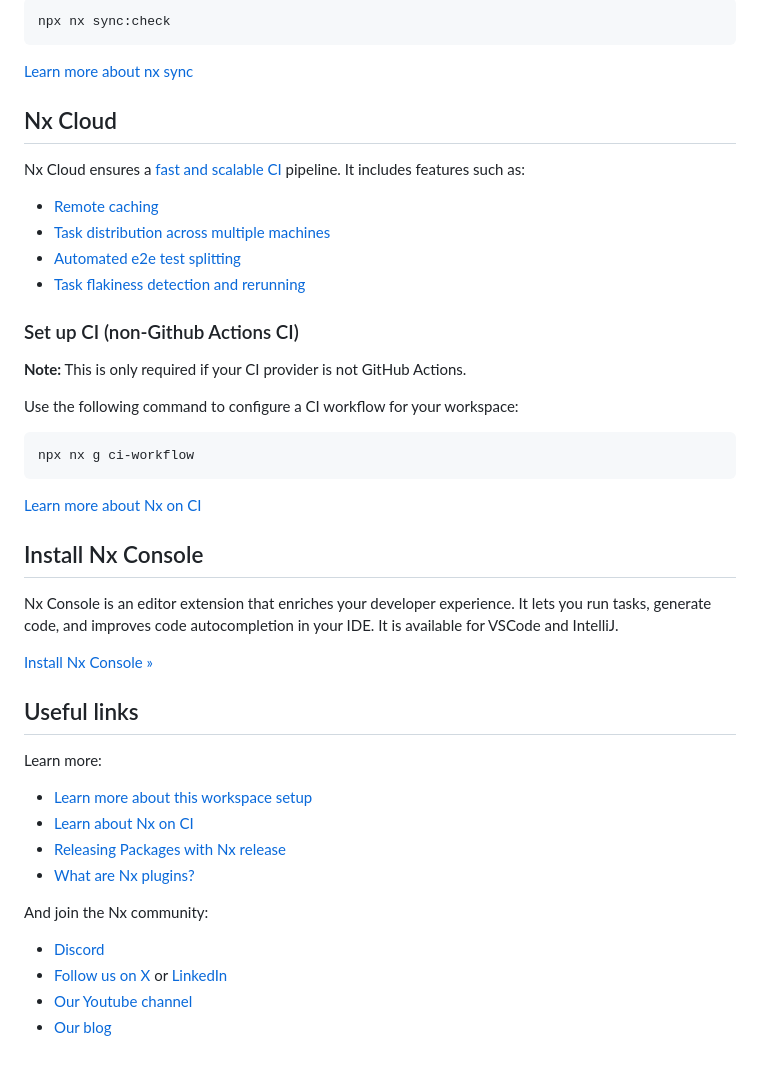
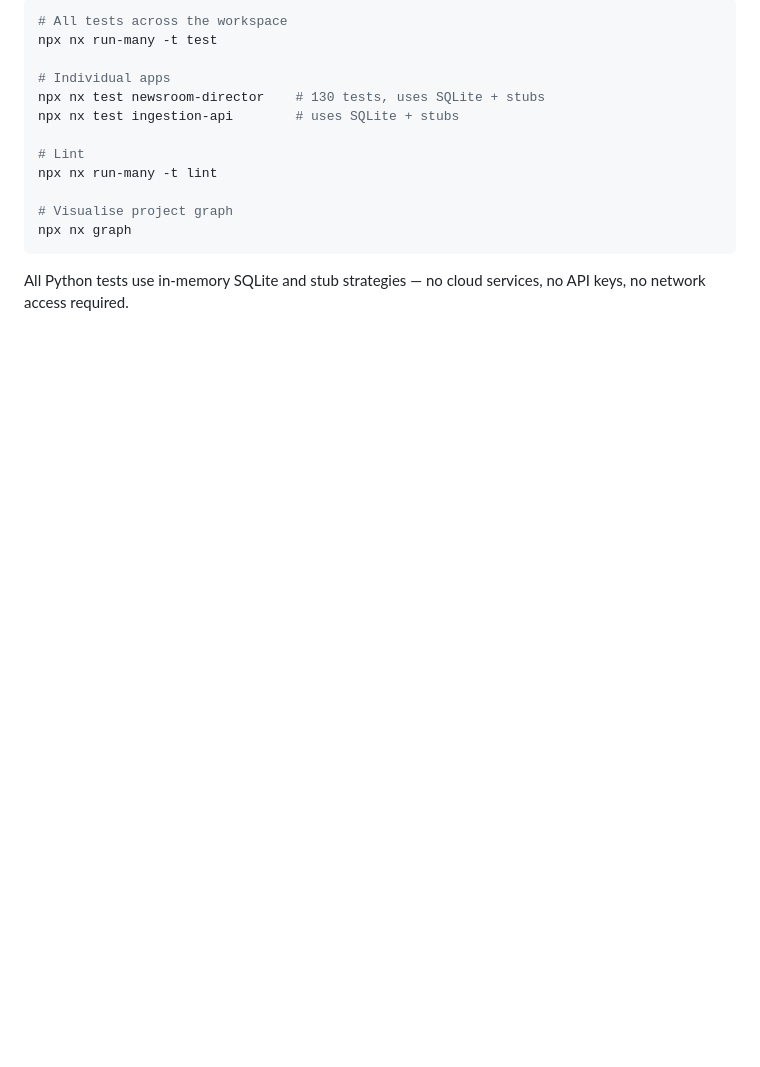
Before and after one commit to dia-olka/imbryk, a Markdown page: README.md, the part around one of its changes. Rendered like a GitHub page; blank space fills up the shorter version.

````diff
--- a/README.md
+++ b/README.md
@@ -57,49 +78,17 @@ You can enforce that the TypeScript project references are always in the correct
 
 ```sh
-npx nx sync:check
+# All tests across the workspace
+npx nx run-many -t test
+
+# Individual apps
+npx nx test newsroom-director    # 130 tests, uses SQLite + stubs
+npx nx test ingestion-api        # uses SQLite + stubs
+
+# Lint
+npx nx run-many -t lint
+
+# Visualise project graph
+npx nx graph
 ```
 
-[Learn more about nx sync](https://nx.dev/reference/nx-commands#sync)
-
-## Nx Cloud
-
-Nx Cloud ensures a [fast and scalable CI](https://nx.dev/ci/intro/why-nx-cloud?utm_source=nx_project&utm_medium=readme&utm_campaign=nx_projects) pipeline. It includes features such as:
-
-- [Remote caching](https://nx.dev/ci/features/remote-cache?utm_source=nx_project&utm_medium=readme&utm_campaign=nx_projects)
-- [Task distribution across multiple machines](https://nx.dev/ci/features/distribute-task-execution?utm_source=nx_project&utm_medium=readme&utm_campaign=nx_projects)
-- [Automated e2e test splitting](https://nx.dev/ci/features/split-e2e-tasks?utm_source=nx_project&utm_medium=readme&utm_campaign=nx_projects)
-- [Task flakiness detection and rerunning](https://nx.dev/ci/features/flaky-tasks?utm_source=nx_project&utm_medium=readme&utm_campaign=nx_projects)
-
-### Set up CI (non-Github Actions CI)
-
-**Note:** This is only required if your CI provider is not GitHub Actions.
-
-Use the following command to configure a CI workflow for your workspace:
-
-```sh
-npx nx g ci-workflow
-```
-
-[Learn more about Nx on CI](https://nx.dev/ci/intro/ci-with-nx#ready-get-started-with-your-provider?utm_source=nx_project&utm_medium=readme&utm_campaign=nx_projects)
-
-## Install Nx Console
-
-Nx Console is an editor extension that enriches your developer experience. It lets you run tasks, generate code, and improves code autocompletion in your IDE. It is available for VSCode and IntelliJ.
-
-[Install Nx Console &raquo;](https://nx.dev/getting-started/editor-setup?utm_source=nx_project&utm_medium=readme&utm_campaign=nx_projects)
-
-## Useful links
-
-Learn more:
-
-- [Learn more about this workspace setup](https://nx.dev/nx-api/js?utm_source=nx_project&utm_medium=readme&utm_campaign=nx_projects)
-- [Learn about Nx on CI](https://nx.dev/ci/intro/ci-with-nx?utm_source=nx_project&utm_medium=readme&utm_campaign=nx_projects)
-- [Releasing Packages with Nx release](https://nx.dev/features/manage-releases?utm_source=nx_project&utm_medium=readme&utm_campaign=nx_projects)
-- [What are Nx plugins?](https://nx.dev/concepts/nx-plugins?utm_source=nx_project&utm_medium=readme&utm_campaign=nx_projects)
-
-And join the Nx community:
-
-- [Discord](https://go.nx.dev/community)
-- [Follow us on X](https://twitter.com/nxdevtools) or [LinkedIn](https://www.linkedin.com/company/nrwl)
-- [Our Youtube channel](https://www.youtube.com/@nxdevtools)
-- [Our blog](https://nx.dev/blog?utm_source=nx_project&utm_medium=readme&utm_campaign=nx_projects)
+All Python tests use in-memory SQLite and stub strategies — no cloud services, no API keys, no network access required.
````
Also changed, not shown: other parts of README.md (+53 -32 lines), DEPLOYMENT.md (added, +442 -0 lines), PLAN.md (+2 -0 lines).
